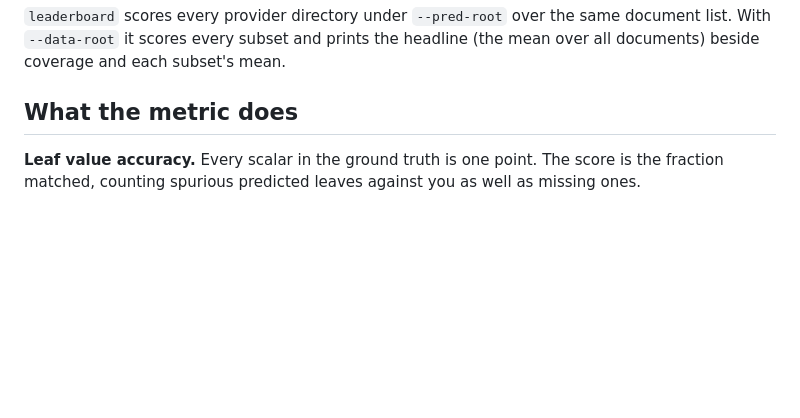
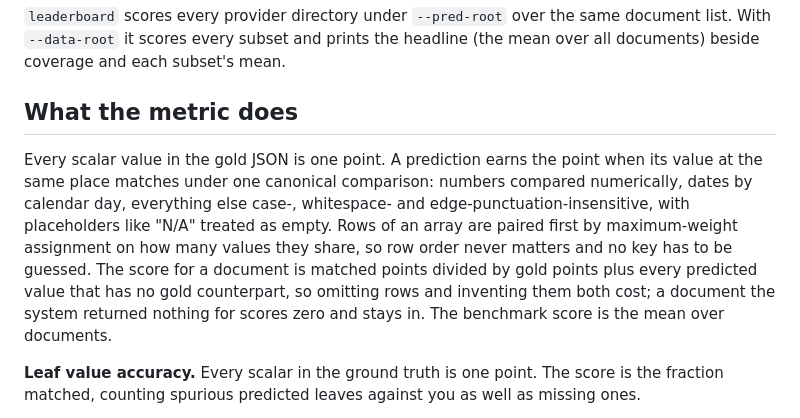
Before and after one commit to datalab-to/omni_extract_bench, a Markdown page: README.md, the part around the change. Drawn GitHub-style; blank space fills up the shorter version.

Commit message:
One-paragraph statement of the metric, identical in README and METRIC_SPEC
Claude-Session: https://claude.ai/code/session_01JAp1bjW7qE6vPg5mfEHFCW

```diff
--- a/README.md
+++ b/README.md
@@ -52,6 +52,8 @@ With `--data-root` it scores every subset and prints the headline (the mean over
 beside coverage and each subset's mean.
 
 ## What the metric does
+
+Every scalar value in the gold JSON is one point. A prediction earns the point when its value at the same place matches under one canonical comparison: numbers compared numerically, dates by calendar day, everything else case-, whitespace- and edge-punctuation-insensitive, with placeholders like "N/A" treated as empty. Rows of an array are paired first by maximum-weight assignment on how many values they share, so row order never matters and no key has to be guessed. The score for a document is matched points divided by gold points plus every predicted value that has no gold counterpart, so omitting rows and inventing them both cost; a document the system returned nothing for scores zero and stays in. The benchmark score is the mean over documents.
 
 **Leaf value accuracy.** Every scalar in the ground truth is one point. The score is the
 fraction matched, counting spurious predicted leaves against you as well as missing ones.
```
Also changed, not shown: docs/METRIC_SPEC.md (+3 -0 lines).
